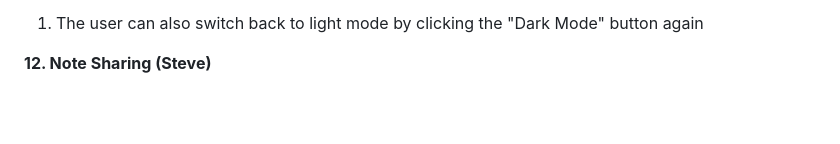
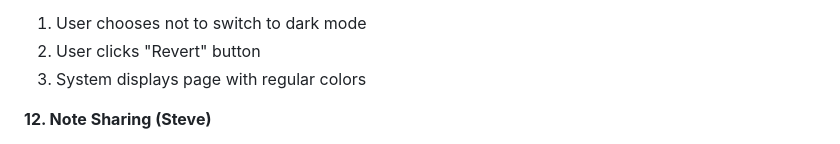
Before and after one commit to HoangVTu/Team1_project, a Markdown page: requirements.md, the part around one of its changes. Rendered like a GitHub page; blank space fills up the shorter version.

```diff
--- a/requirements.md
+++ b/requirements.md
@@ -173,5 +180,7 @@
 - **Alternate Sequence:**
-1. The user can also switch back to light mode by clicking the "Dark Mode" button again
+1. User chooses not to switch to dark mode
+2. User clicks "Revert" button
+3. System displays page with regular colors
 
 **12. Note Sharing (Steve)**
 - **Pre-condition:** User has created a note
```
Also changed, not shown: other parts of requirements.md (+46 -39 lines).
